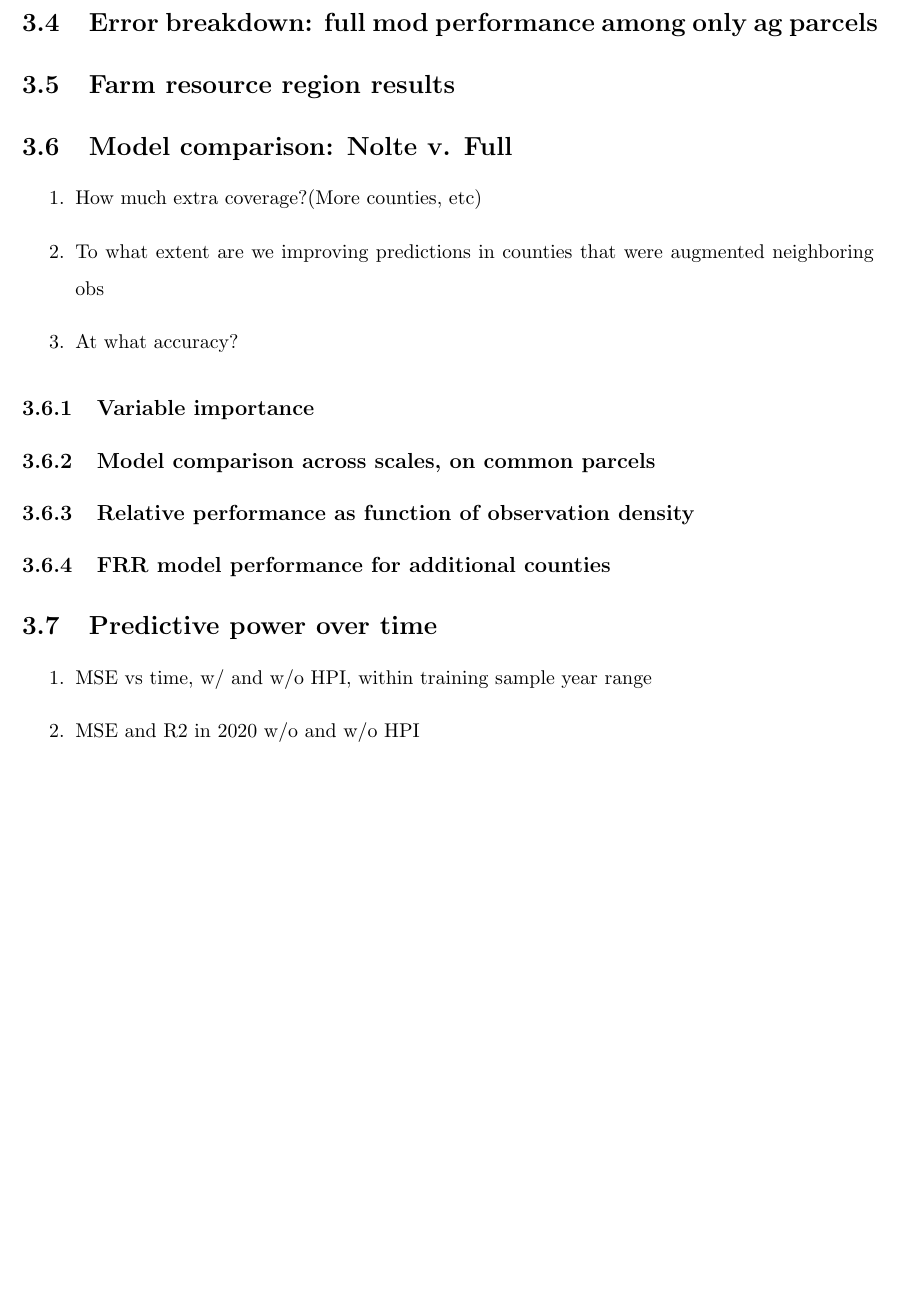
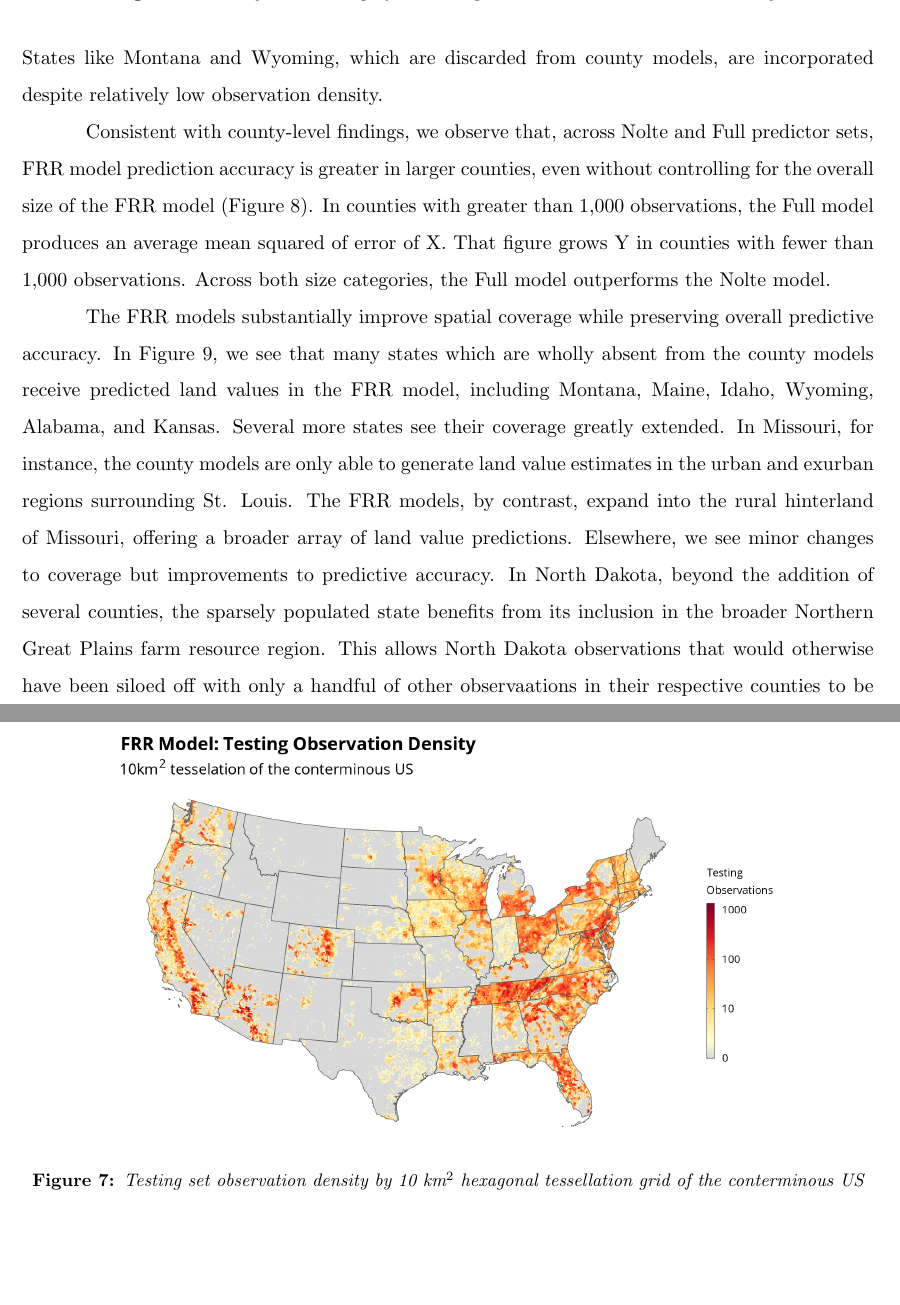
Before and after one commit to binders1/fmv, a LaTeX document (main.tex): part of page 12 of 16 before the commit and two parts of pages 11 and 12 of 17 after it, the two joined at a grey line, cut at the place of the change, the shorter picture padded with empty space. Compiled offline with pdfLaTeX.

Commit message:
begin frr results

```diff
--- a/main.tex
+++ b/main.tex
@@ -5,6 +5,12 @@
 
 \usepackage{graphicx}
 \graphicspath{ {output/} } % compile mode must be normal for images to display
+
+
+% Customize figure captions
+\usepackage{caption}
+
+\captionsetup{font = {footnotesize, onehalfspacing}, labelfont = bf, textfont = it}
 
 \usepackage[
     letterpaper,
@@ -170 +172,2 @@ We attempt to solve this seemingly unavoidable trade-off between model size and
 
+In the FRR models, such observations contribute to both training and testing. Figure \ref{fig:frr_test_density} shows the spatial distribution and density of observations used to evaluate FRR model performance. States like Montana and Wyoming, which are discarded from county models, are incorporated despite relatively low observation density.
@@ -172,7 +174,10 @@ We attempt to solve this seemingly unavoidable trade-off between model size and
 
-RESULTS
-\subsection{County-level results}
- \subsection{Error breakdown: full mod performance among only ag parcels}
+\begin{figure}
+    \centering
+    \includegraphics[width=1\textwidth]{exhibits/frr_test_density.png}
+    \caption{Testing set observation density by 10 km$^2$ hexagonal tessellation grid of the conterminous US}
+    \label{fig:frr_test_density}
+\end{figure}
 
+Consistent with county-level findings, we observe that, across Nolte and Full predictor sets, FRR model prediction accuracy is greater in larger counties, even without controlling for the overall size of the FRR model (Figure \ref{fig:frr_compare_mse_size}). In counties with greater than 1,000 observations, the Full model produces an average mean squared of error of X. That figure grows Y in counties with fewer than 1,000 observations. Across both size categories, the Full model outperforms the Nolte model.
 
-\subsection{Farm resource region results}
@@ -179,14 +188,7 @@ RESULTS
+    \label{fig:frr_compare_mse_size}
+\end{figure}
 
- \subsection{Model comparison: Nolte v. Full}
-   % MSE, RSQ, Residual
-  \begin{enumerate}
-    \item How much extra coverage?(More counties, etc)
-    \item To what extent are we improving predictions in counties that were augmented neighboring obs
-    \item At what accuracy?
- \end{enumerate}
+The FRR models substantially improve spatial coverage while preserving overall predictive accuracy. In Figure \ref{fig:compare_ffb_fcb_mse}, we see that many states which are wholly absent from the county models receive predicted land values in the FRR model, including Montana, Maine, Idaho, Wyoming, Alabama, and Kansas. Several more states see their coverage greatly extended. In Missouri, for instance, the county models are only able to generate land value estimates in the urban and exurban regions surrounding St. Louis. The FRR models, by contrast, expand into the rural hinterland of Missouri, offering a broader array of land value predictions. Elsewhere, we see minor changes to coverage but improvements to predictive accuracy. In North Dakota, beyond the addition of several counties, the sparsely populated state benefits from its inclusion in the broader Northern Great Plains farm resource region. This allows North Dakota observations that would otherwise have been siloed off with only a handful of other observaations in their respective counties to be modeled alongside observations in segments of Wyoming, Montana, and Minnesota, among other states, which share agricultural and climatic characteristics.
 
+[*]
 
- \subsubsection{Variable importance}
- \subsubsection{Model comparison across scales, on common parcels}
- \subsubsection{Relative performance as function of observation density}
- \subsubsection{FRR model performance for additional counties}
@@ -194,14 +211,7 @@ RESULTS
 
 
 
-\subsection{Predictive power over time}
-
-\begin{enumerate}
-    \item MSE vs time, w/ and w/o HPI, within training sample year range
-    \item MSE and R2 in 2020 w/o and w/o HPI
-\end{enumerate}
-
-
+\subsection{Full model MSE among only ag parcels}
 
 
 \section{Discussion}
```
Also changed, not shown: main.tex (44 more changed lines).
